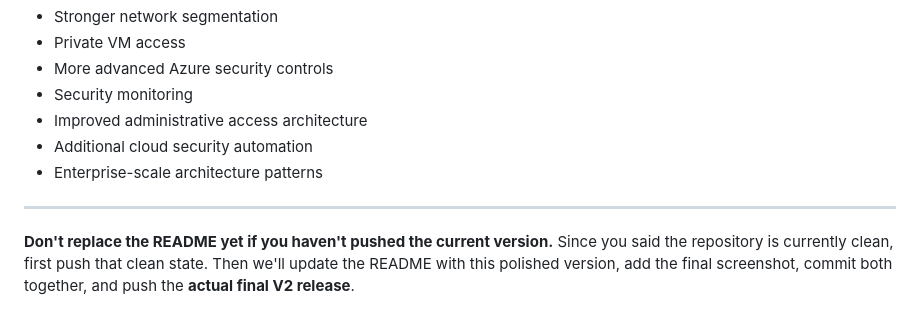
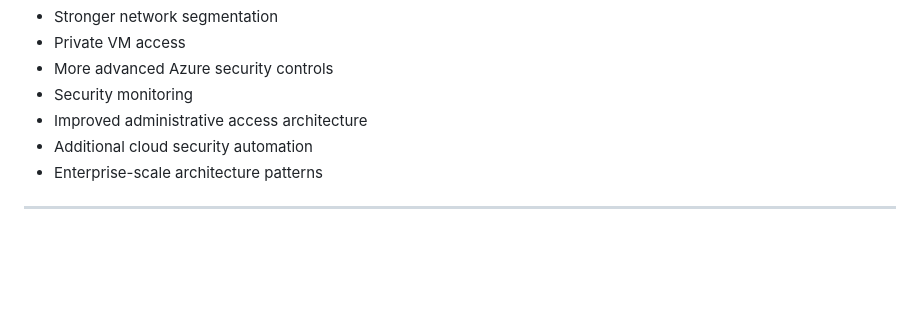
Before and after one commit to Faizankhan-cyber/azure-enterprise-infrastructure, a Markdown page: V2-Identity-Access-Security/README.md, the part around the change. Drawn GitHub-style; blank space fills up the shorter version.

```diff
--- a/V2-Identity-Access-Security/README.md
+++ b/V2-Identity-Access-Security/README.md
@@ -444,7 +444,3 @@ Future versions can introduce:
 - Enterprise-scale architecture patterns
 
 ---
-
-
-
-**Don't replace the README yet if you haven't pushed the current version.** Since you said the repository is currently clean, first push that clean state. Then we'll update the README with this polished version, add the final screenshot, commit both together, and push the **actual final V2 release**.
```
